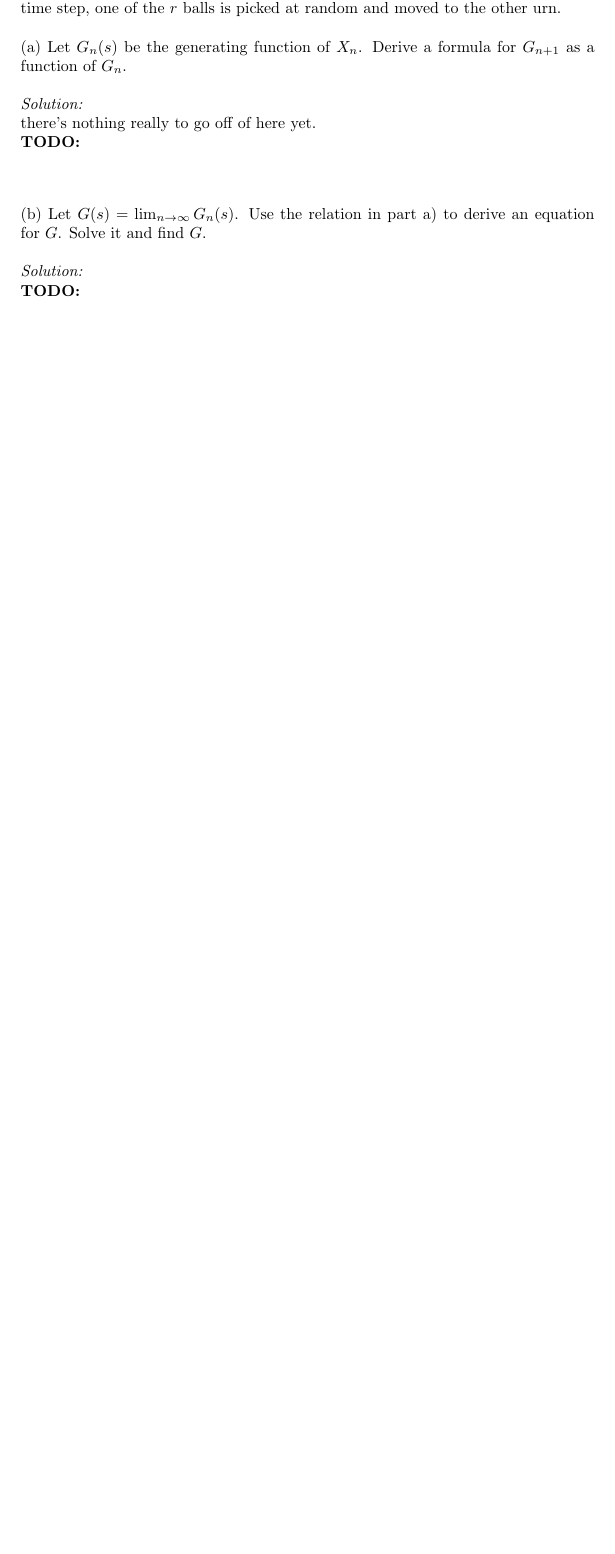
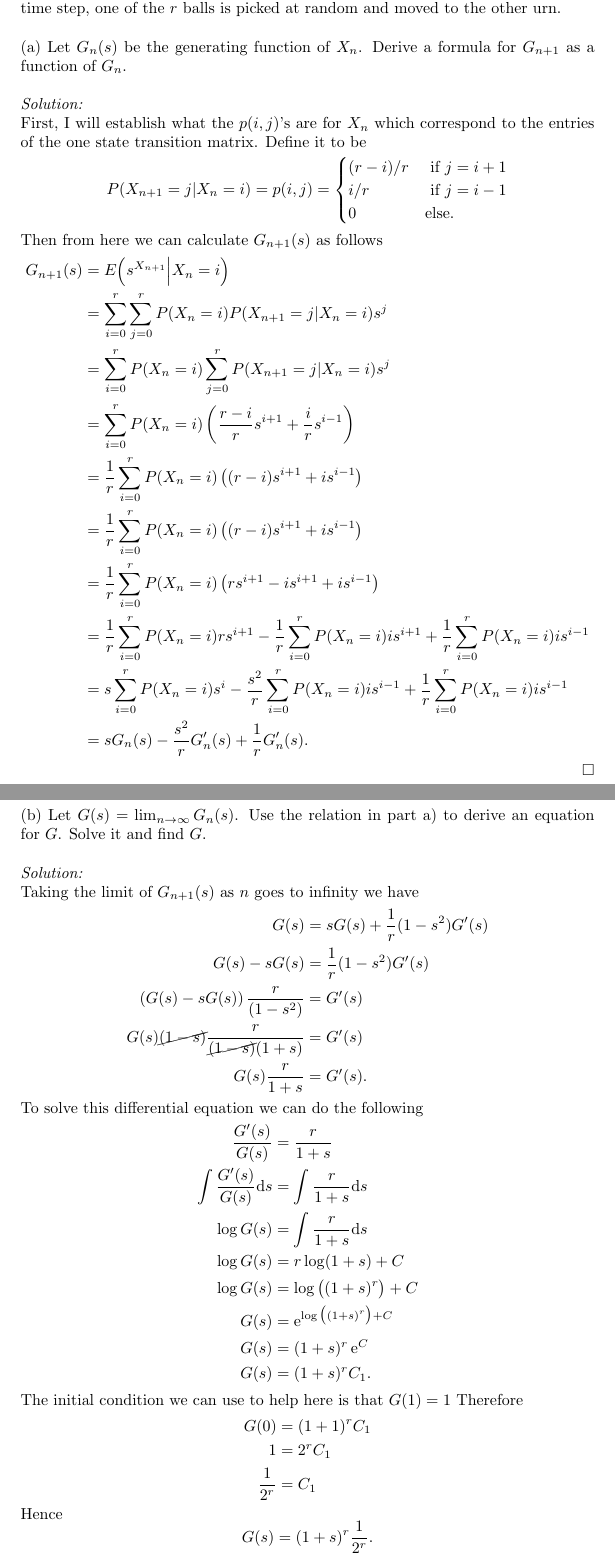
Before and after one commit to hunter-lybbert/uw-central, a LaTeX problem sheet (probability/hw_07/hw07.tex): part of page 9 of 9 before the commit and two parts of pages 9 and 10 of 10 after it, the two joined at a grey line, cut so that both start at the same text, the shorter picture padded with empty space. Compiled offline with pdfLaTeX.

Commit message:
Save final version

```diff
--- a/probability/hw_07/hw07.tex
+++ b/probability/hw_07/hw07.tex
@@ -367,16 +367,63 @@ Therefore the expected number of times we visit $j$ before revisiting $i$ given
 
 \noindent
 \textit{Solution:} \\
-there's nothing really to go off of here yet. \\
-\textbf{TODO:} \\
+First, I will establish what the $p(i,j)$'s are for $X_n$ which correspond to the entries of the one state transition matrix.
+Define it to be
+$$
+P(X_{n + 1} = j | X_n = i) = p(i,j) =
+\begin{cases}
+(r - i)/r & \text{ if } j = i + 1 \\
+i/r & \text{ if } j = i - 1 \\
+0 & \text {else}.
+\end{cases}
+$$
+Then from here we can calculate $G_{n+1}(s)$ as follows
 \begin{align*}
+G_{n+1}(s) &= E\Big( s^{X_{n + 1}} \Big| X_n = i \Big) \\
+	&= \sum_{i=0}^r\sum_{j = 0}^r P(X_n = i)P(X_{n + 1} = j | X_n = i) s^{j} \\
+	&= \sum_{i=0}^r P(X_n = i) \sum_{j = 0}^r P(X_{n + 1} = j | X_n = i) s^{j} \\
+	&= \sum_{i=0}^r P(X_n = i) \left( \frac {r - i} r s^{i +1} + \frac i r s^{i - 1} \right) \\
+	&= \frac 1 r \sum_{i=0}^r P(X_n = i) \left( (r - i) s^{i +1} + i s^{i - 1} \right) \\
+	&= \frac 1 r \sum_{i=0}^r P(X_n = i) \left( (r - i) s^{i +1} + i s^{i - 1} \right) \\
+	&= \frac 1 r \sum_{i=0}^r P(X_n = i) \left( rs^{i +1} - is^{i +1}  + i s^{i - 1} \right) \\
+	&= \frac 1 r \sum_{i=0}^r P(X_n = i) rs^{i +1} - \frac 1 r \sum_{i=0}^r P(X_n = i) is^{i +1}  + \frac 1 r \sum_{i=0}^r P(X_n = i) i s^{i - 1} \\
+	&= s\sum_{i=0}^r P(X_n = i) s^i - \frac {s^2} r \sum_{i=0}^r P(X_n = i) is^{i - 1}  + \frac 1 r \sum_{i=0}^r P(X_n = i) i s^{i - 1} \\
+	&= sG_n(s) - \frac {s^2} r G_n^{\prime}(s)  + \frac 1 r G_n^{\prime}(s).
 \end{align*}
+\qed \\
+\newpage
 
 \noindent
 (b) Let $G(s)= \lim_{n \to \infty}  G_n(s)$. Use the relation in part a) to derive an equation for $G$. Solve it and find $G$. \\
 
 \noindent
 \textit{Solution:} \\
-\textbf{TODO:} \\
+Taking the limit of $G_{n + 1}(s)$ as $n$ goes to infinity we have
 \begin{align*}
+G(s) &= sG(s) + \frac 1 r (1 - s^2)G^\prime(s) \\
+G(s) - sG(s) &= \frac 1 r (1 - s^2)G^\prime(s) \\
+\left(G(s) - sG(s)\right)\frac r {(1 - s^2)}  &= G^\prime(s) \\
+G(s) \cancel{(1 - s)}\frac r {\cancel{(1 - s)}(1 + s)}  &= G^\prime(s) \\
+G(s) \frac r {1 + s}  &= G^\prime(s).
 \end{align*}
+To solve this differential equation we can do the following
+\begin{align*}
+\frac {G^\prime(s)} {G(s)} &= \frac r {1 + s} \\
+\int \frac {G^\prime(s)} {G(s)} \D s&= \int \frac r {1 + s} \D s \\
+\log G(s) &= \int \frac r {1 + s} \D s \\
+\log G(s) &= r \log(1 + s) + C \\
+\log G(s) &= \log\big((1 + s)^r\big) + C \\
+G(s) &= \E^{\log\big((1 + s)^r\big) + C} \\
+G(s) &= (1 + s)^r\E^C \\
+G(s) &= (1 + s)^rC_1.
+\end{align*}
+The initial condition we can use to help here is that $G(1) = 1$
+Therefore
+\begin{align*}
+G(0) &= (1 + 1)^rC_1 \\
+1 &= 2^r C_1 \\
+\frac 1 {2^r} &= C_1
+\end{align*}
+Hence
+$$
+G(s) = (1 + s)^r \frac 1 {2^r}.
```
Also changed, not shown: probability/hw_07/hw07.pdf, probability/hw_07/hw07.tex (7 more changed lines).
